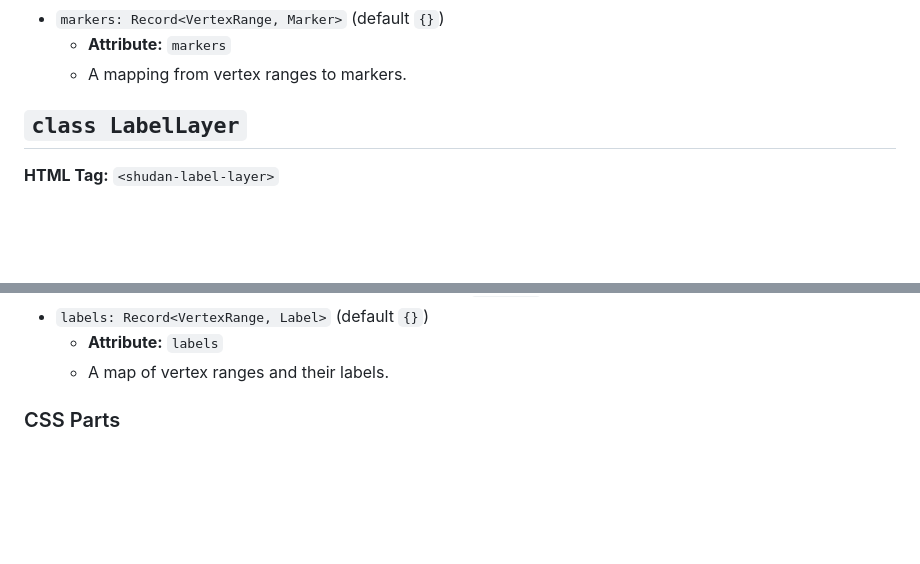
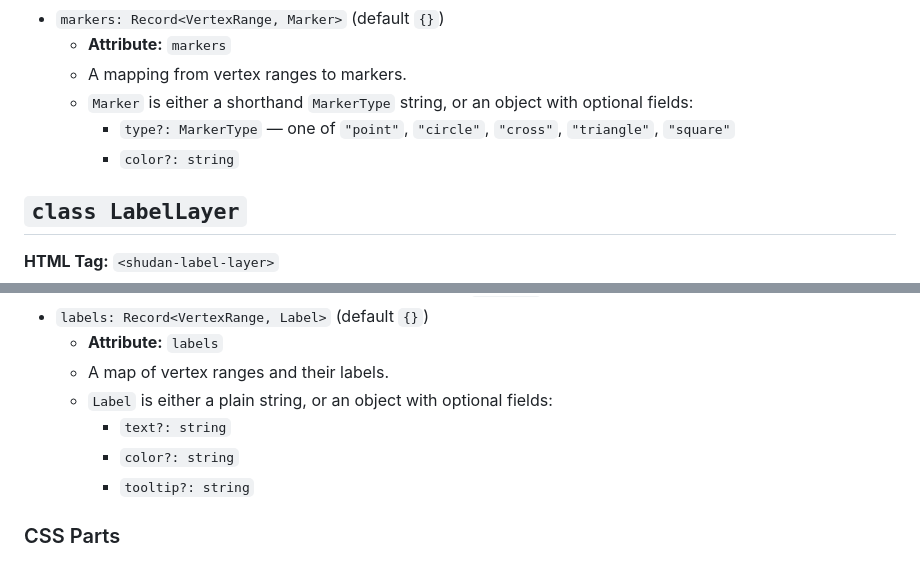
Before and after one commit to SabakiHQ/Shudan, a Markdown page: docs/api.md, 2 parts joined by grey strips. Rendered like a GitHub page; blank space fills up the shorter version.

Commit message:
Explain interfaces

```diff
--- a/docs/api.md
+++ b/docs/api.md
@@ -256,6 +256,11 @@ according to the underlying stones.
 - `markers: Record<VertexRange, Marker>` (default `{}`)
   - **Attribute:** `markers`
   - A mapping from vertex ranges to markers.
+  - `Marker` is either a shorthand `MarkerType` string, or an object with
+    optional fields:
+    - `type?: MarkerType` — one of `"point"`, `"circle"`, `"cross"`,
+      `"triangle"`, `"square"`
+    - `color?: string`
 
 ## `class LabelLayer`
 
@@ -281,6 +286,10 @@ color and background according to the underlying stones.
 - `labels: Record<VertexRange, Label>` (default `{}`)
   - **Attribute:** `labels`
   - A map of vertex ranges and their labels.
+  - `Label` is either a plain string, or an object with optional fields:
+    - `text?: string`
+    - `color?: string`
+    - `tooltip?: string`
 
 ### CSS Parts
 
```
